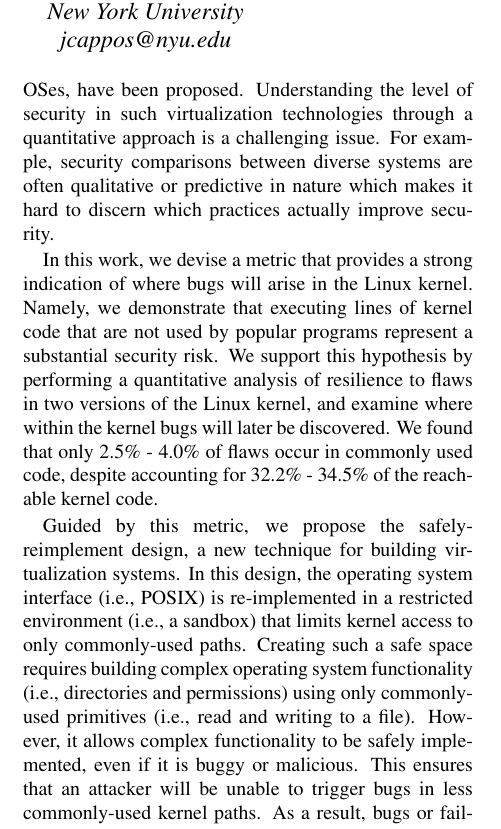
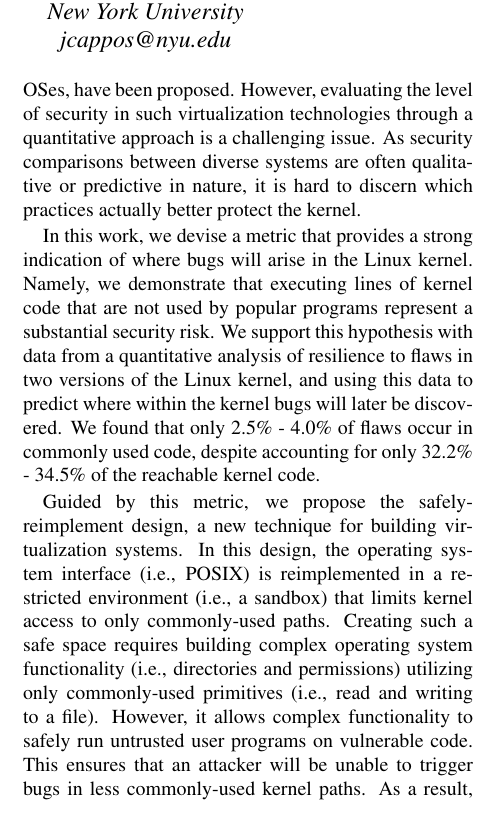
Before and after one commit to detectivelyw/lind_paper_usenix16, a LaTeX document (paper.tex, which reads introduction.tex): part of one column of page 1 of 15, cut so that both start at the same text. Compiled offline with pdfLaTeX; a LaTeX package or settings file that is missing is left out.

Commit message:
intro edits

```diff
--- a/introduction.tex
+++ b/introduction.tex
@@ -4,31 +4,33 @@
 Despite the best efforts of programmers to develop systems free of vulnerabilities,
 researchers frequently uncover new flaws in operating system kernels that can be
 triggered by untrusted programs. To reduce security flaws
-a variety of techniques, including system call interposition, operating system virtualization and library OSes,
-have been proposed. Understanding the level of security
+a variety of techniques, including system call interposition, operating system
+virtualization and library OSes,
+have been proposed. However, evaluating the level of security
 in such virtualization technologies through a quantitative approach is a challenging issue.
-For example, security comparisons between diverse systems are often qualitative or predictive in nature
-which makes it hard to discern which practices actually improve security.
+As security comparisons between diverse systems are often qualitative
+or predictive in nature, it is hard
+to discern which practices actually better protect the kernel.
 
 %\yanyan{why we need comparisons?}
 
 In this work, we devise a metric that provides a strong indication of where bugs
 will arise in the Linux kernel. Namely, we demonstrate
 that executing lines of kernel code that are not used by popular programs represent
-a substantial security risk. We support this hypothesis by performing a quantitative
-analysis of resilience to flaws in two versions of the Linux kernel, and examine
-where within the kernel bugs will later be discovered. We found that only 2.5\% - 4.0\%
-of flaws occur in commonly used code, despite accounting for
+a substantial security risk. We support this hypothesis with data from a quantitative
+analysis of resilience to flaws in two versions of the Linux kernel, and using this data
+to predict where within the kernel bugs will later be discovered. We found that only 2.5\% - 4.0\%
+of flaws occur in commonly used code, despite accounting for only
 32.2\% - 34.5\% of the reachable kernel code.
 
 Guided by this metric, we propose the safely-reimplement design, a new
 technique for building virtualization systems. In this design, the operating
-system interface (i.e., POSIX) is re-implemented in a restricted environment
+system interface (i.e., POSIX) is reimplemented in a restricted environment
 (i.e., a sandbox) that limits kernel access to only commonly-used paths.
 Creating such a safe space requires building complex operating system functionality
-(i.e., directories and permissions) using only commonly-used primitives (i.e.,
-read and writing to a file). However, it allows complex functionality to be safely
-implemented, even if it is buggy or malicious.
+(i.e., directories and permissions) utilizing only commonly-used primitives (i.e.,
+read and writing to a file). However, it allows complex functionality to safely
+run untrusted user programs on vulnerable code.
 %since it only has access to parts of the kernel that are very unlikely
 %to contain flaws.
 This ensures that an attacker will be unable to trigger bugs in less
```
Also changed, not shown: introduction.tex (3 more changed lines).
